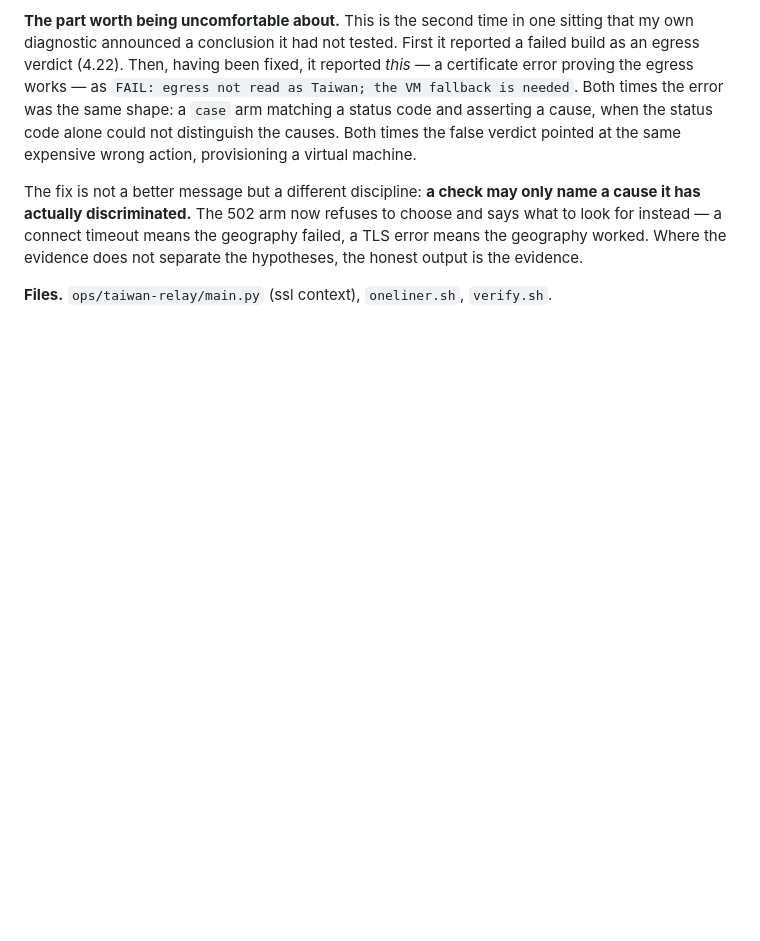
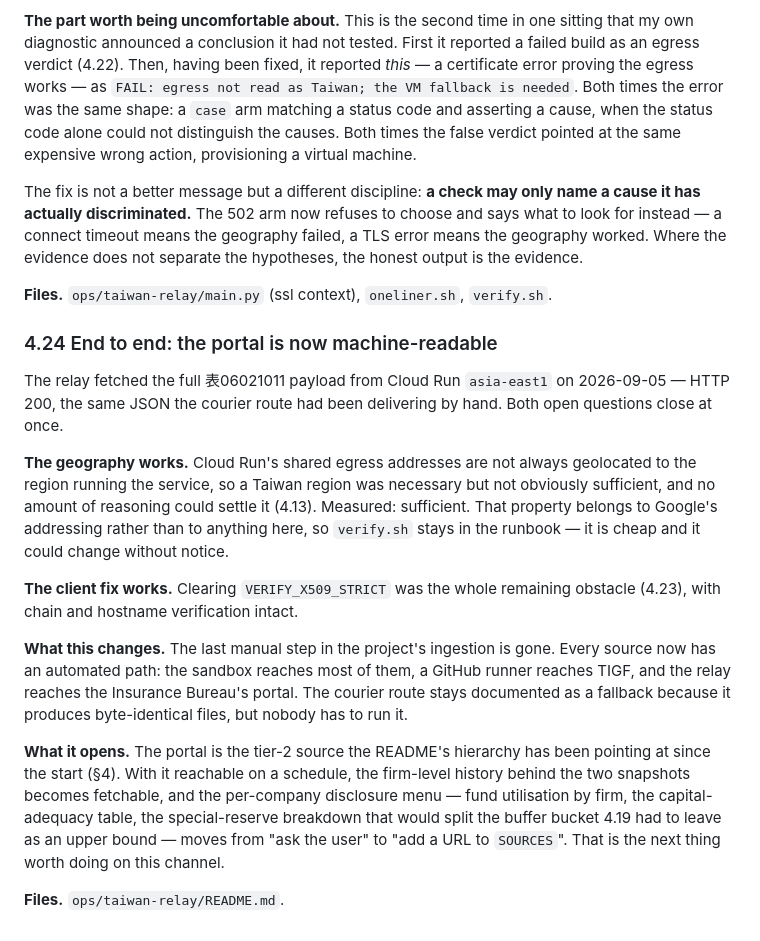
Before and after one commit to WillBtK/Taiwan-Lifers, a Markdown page: docs/decisions.md, the part around the change. GitHub-like rendering; blank space fills up the shorter version.

```diff
--- a/docs/decisions.md
+++ b/docs/decisions.md
@@ -2414,3 +2414,35 @@ does not separate the hypotheses, the honest output is the evidence.
 
 **Files.** `ops/taiwan-relay/main.py` (ssl context), `oneliner.sh`,
 `verify.sh`.
+
+### 4.24 End to end: the portal is now machine-readable
+
+The relay fetched the full 表06021011 payload from Cloud Run `asia-east1` on
+2026-09-05 — HTTP 200, the same JSON the courier route had been delivering by
+hand. Both open questions close at once.
+
+**The geography works.** Cloud Run's shared egress addresses are not always
+geolocated to the region running the service, so a Taiwan region was necessary
+but not obviously sufficient, and no amount of reasoning could settle it
+(4.13). Measured: sufficient. That property belongs to Google's addressing
+rather than to anything here, so `verify.sh` stays in the runbook — it is
+cheap and it could change without notice.
+
+**The client fix works.** Clearing `VERIFY_X509_STRICT` was the whole
+remaining obstacle (4.23), with chain and hostname verification intact.
+
+**What this changes.** The last manual step in the project's ingestion is
+gone. Every source now has an automated path: the sandbox reaches most of
+them, a GitHub runner reaches TIGF, and the relay reaches the Insurance
+Bureau's portal. The courier route stays documented as a fallback because it
+produces byte-identical files, but nobody has to run it.
+
+**What it opens.** The portal is the tier-2 source the README's hierarchy has
+been pointing at since the start (§4). With it reachable on a schedule, the
+firm-level history behind the two snapshots becomes fetchable, and the
+per-company disclosure menu — fund utilisation by firm, the capital-adequacy
+table, the special-reserve breakdown that would split the buffer bucket 4.19
+had to leave as an upper bound — moves from "ask the user" to "add a URL to
+`SOURCES`". That is the next thing worth doing on this channel.
+
+**Files.** `ops/taiwan-relay/README.md`.
```
Also changed, not shown: ops/taiwan-relay/README.md (+14 -7 lines).
